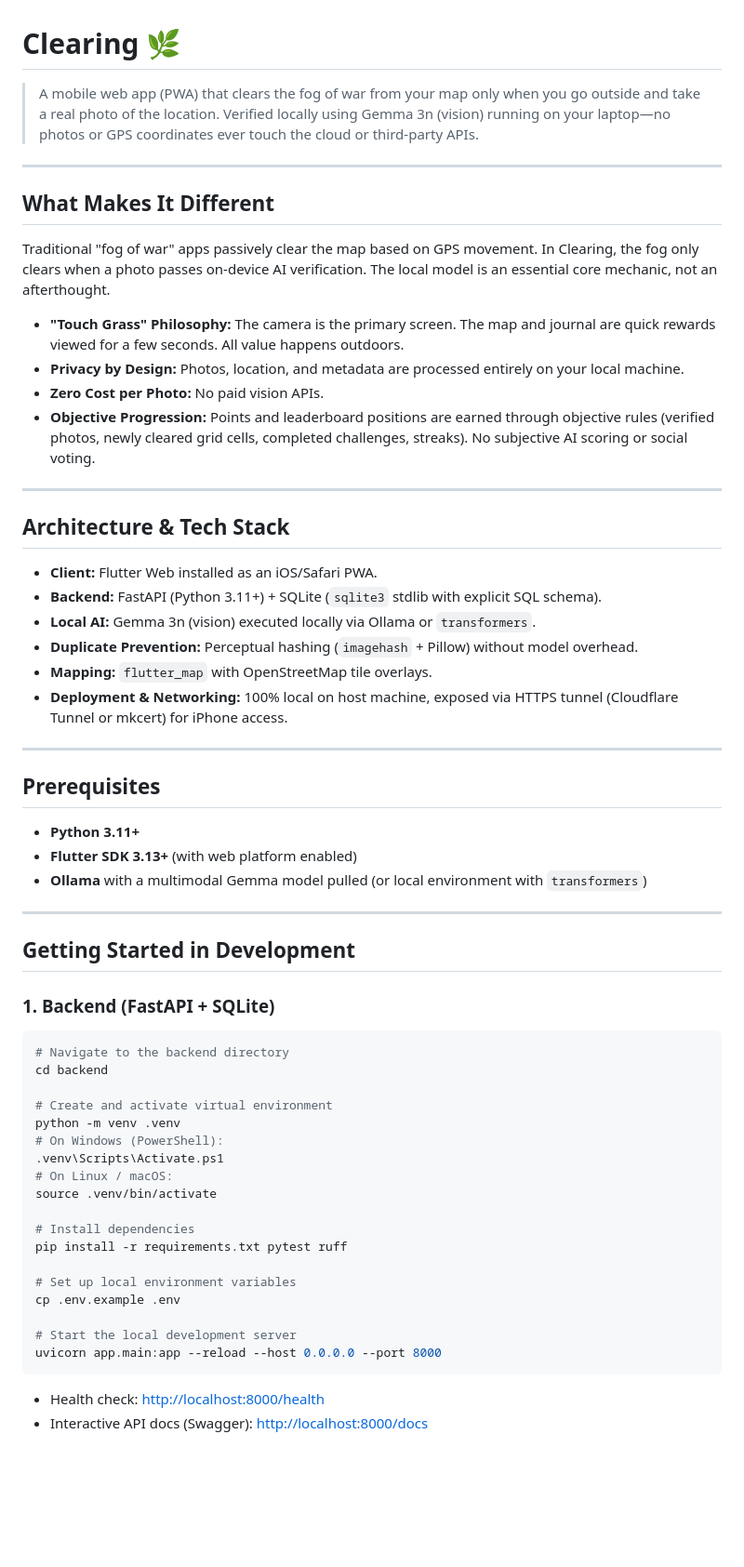
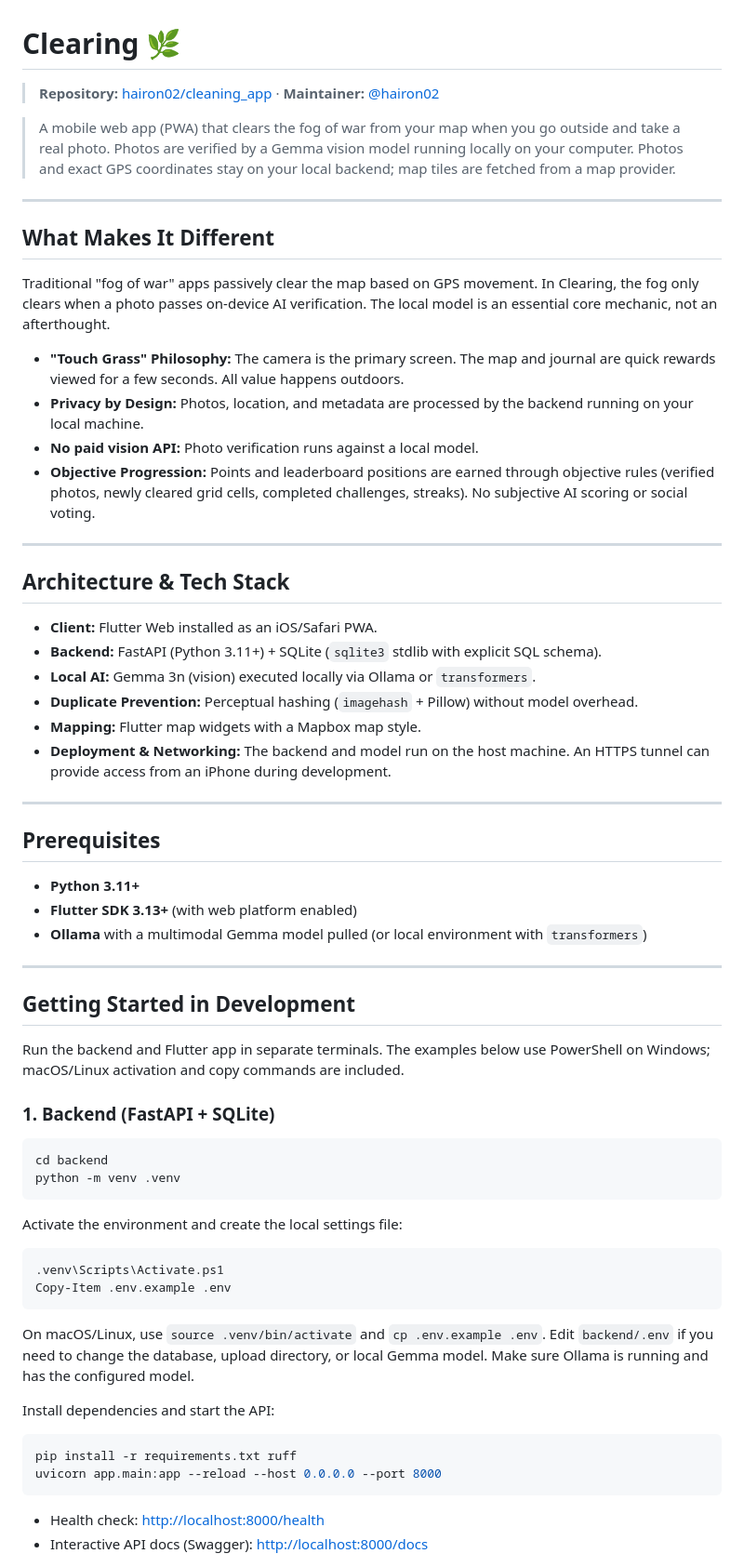
Before and after one commit to hairon02/cleaning_app, a Markdown page: README.md, the part around one of its changes. Shown at 93% size. GitHub-like rendering; blank space fills up the shorter version.

````diff
--- a/README.md
+++ b/README.md
@@ -1,6 +1,8 @@
 # Clearing 🌿
 
-> A mobile web app (PWA) that clears the fog of war from your map only when you go outside and take a real photo of the location. Verified locally using Gemma 3n (vision) running on your laptop—no photos or GPS coordinates ever touch the cloud or third-party APIs.
+> **Repository:** [hairon02/cleaning_app](https://github.com/hairon02/cleaning_app) · **Maintainer:** [@hairon02](https://github.com/hairon02)
+
+> A mobile web app (PWA) that clears the fog of war from your map when you go outside and take a real photo. Photos are verified by a Gemma vision model running locally on your computer. Photos and exact GPS coordinates stay on your local backend; map tiles are fetched from a map provider.
 
 ---
 
@@ -9,8 +11,8 @@
 Traditional "fog of war" apps passively clear the map based on GPS movement. In Clearing, the fog only clears when a photo passes on-device AI verification. The local model is an essential core mechanic, not an afterthought.
 
 - **"Touch Grass" Philosophy:** The camera is the primary screen. The map and journal are quick rewards viewed for a few seconds. All value happens outdoors.
-- **Privacy by Design:** Photos, location, and metadata are processed entirely on your local machine.
-- **Zero Cost per Photo:** No paid vision APIs.
+- **Privacy by Design:** Photos, location, and metadata are processed by the backend running on your local machine.
+- **No paid vision API:** Photo verification runs against a local model.
 - **Objective Progression:** Points and leaderboard positions are earned through objective rules (verified photos, newly cleared grid cells, completed challenges, streaks). No subjective AI scoring or social voting.
 
 ---
@@ -21,8 +23,8 @@ Traditional "fog of war" apps passively clear the map based on GPS movement. In
 - **Backend:** FastAPI (Python 3.11+) + SQLite (`sqlite3` stdlib with explicit SQL schema).
 - **Local AI:** Gemma 3n (vision) executed locally via Ollama or `transformers`.
 - **Duplicate Prevention:** Perceptual hashing (`imagehash` + Pillow) without model overhead.
-- **Mapping:** `flutter_map` with OpenStreetMap tile overlays.
-- **Deployment & Networking:** 100% local on host machine, exposed via HTTPS tunnel (Cloudflare Tunnel or mkcert) for iPhone access.
+- **Mapping:** Flutter map widgets with a Mapbox map style.
+- **Deployment & Networking:** The backend and model run on the host machine. An HTTPS tunnel can provide access from an iPhone during development.
 
 ---
 
@@ -36,26 +38,31 @@ Traditional "fog of war" apps passively clear the map based on GPS movement. In
 
 ## Getting Started in Development
 
+Run the backend and Flutter app in separate terminals. The examples below use
+PowerShell on Windows; macOS/Linux activation and copy commands are included.
+
 ### 1. Backend (FastAPI + SQLite)
 
 ```bash
-# Navigate to the backend directory
 cd backend
+python -m venv .venv
+```
 
-# Create and activate virtual environment
-python -m venv .venv
-# On Windows (PowerShell):
+Activate the environment and create the local settings file:
+
+```powershell
 .venv\Scripts\Activate.ps1
-# On Linux / macOS:
-source .venv/bin/activate
+Copy-Item .env.example .env
+```
 
-# Install dependencies
-pip install -r requirements.txt pytest ruff
+On macOS/Linux, use `source .venv/bin/activate` and `cp .env.example .env`.
+Edit `backend/.env` if you need to change the database, upload directory, or
+local Gemma model. Make sure Ollama is running and has the configured model.
 
-# Set up local environment variables
-cp .env.example .env
+Install dependencies and start the API:
 
-# Start the local development server
+```bash
+pip install -r requirements.txt ruff
 uvicorn app.main:app --reload --host 0.0.0.0 --port 8000
 ```
 
````
Also changed, not shown: other parts of README.md (+52 -10 lines).
